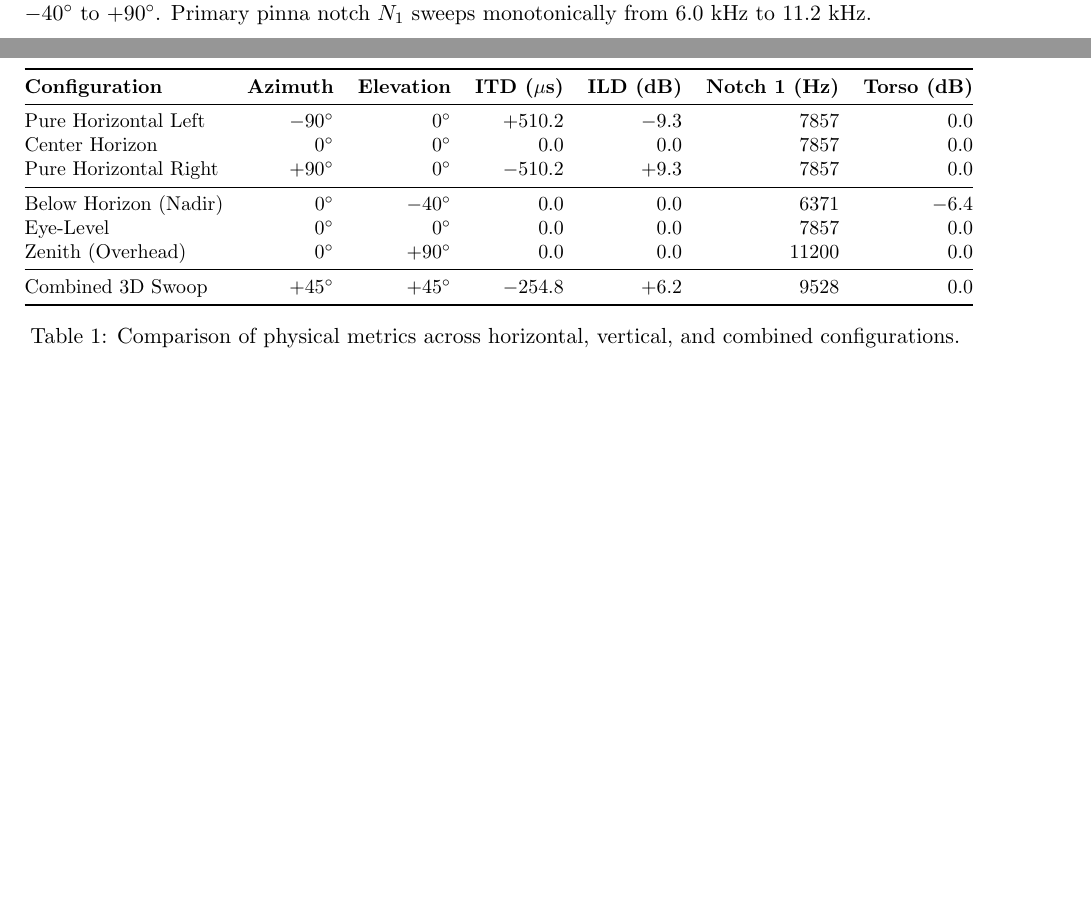
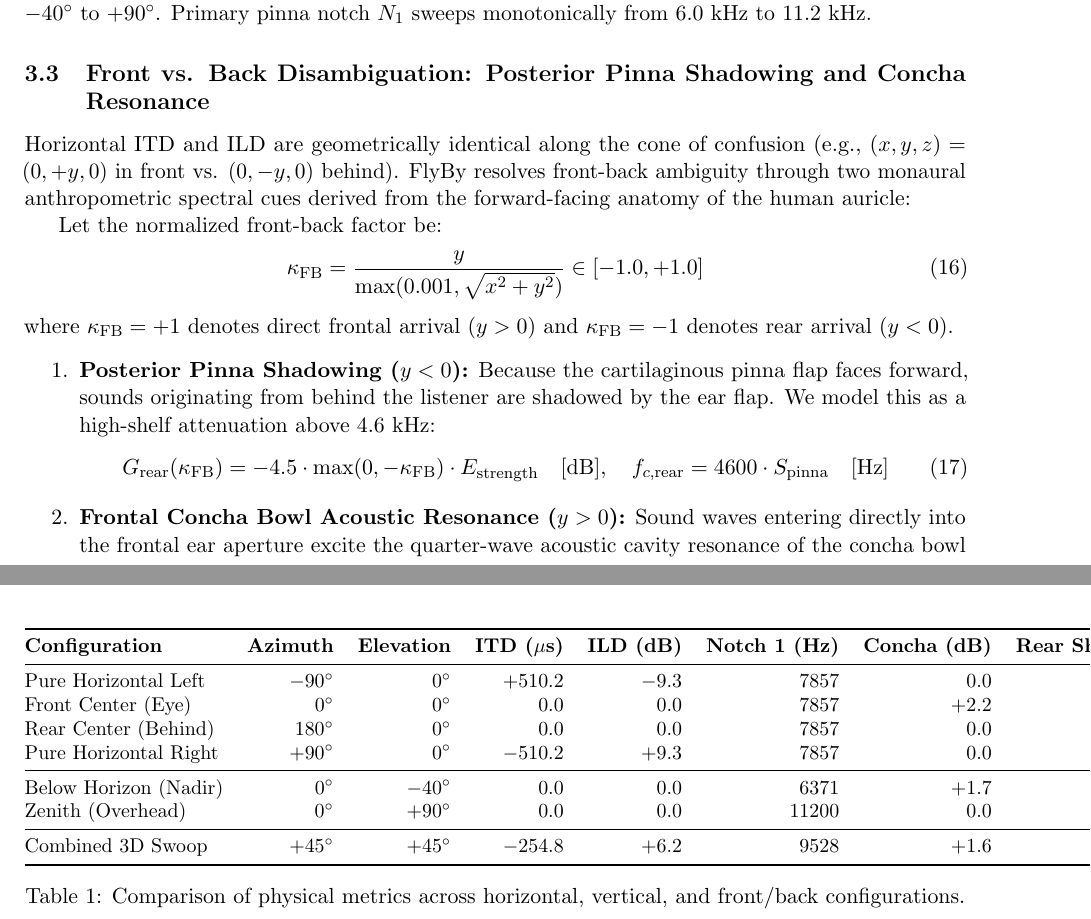
Before and after one commit to kijjaz/audio-plugins, a LaTeX paper (plugins/FlyBy/math/FlyBy_Acoustic_Mathematics.tex): two parts of pages 4 and 7 of 7, joined at a grey line, cut so that both start at the same text, the shorter picture padded with empty space. Compiled offline with pdfLaTeX.

Commit message:
docs(math): update acoustic paper tex & publication pdf with front/back disambiguation and bump flyby-web to 1.0.1

```diff
--- a/plugins/FlyBy/math/FlyBy_Acoustic_Mathematics.tex
+++ b/plugins/FlyBy/math/FlyBy_Acoustic_Mathematics.tex
@@ -113,3 +113,19 @@ When a sound source is below eye level ($\phi < 0^\circ$), torso reflections int
 f_{\text{torso}}(\phi) = 1200 - \left(\frac{-\phi}{50^\circ}\right) \cdot 350 \quad [\text{Hz}], \quad G_{\text{torso}}(\phi) = -8 \cdot \left(\frac{-\phi}{50^\circ}\right) \quad [\text{dB}]
 \end{equation}
 
+\subsection{Front vs. Back Disambiguation: Posterior Pinna Shadowing and Concha Resonance}
+Horizontal ITD and ILD are geometrically identical along the cone of confusion (e.g., $(x, y, z) = (0, +y, 0)$ in front vs. $(0, -y, 0)$ behind). FlyBy resolves front-back ambiguity through two monaural anthropometric spectral cues derived from the forward-facing anatomy of the human auricle:
+
+Let the normalized front-back factor be:
+\begin{equation}
+\kappa_{\text{FB}} = \frac{y}{\max(0.001, \sqrt{x^2 + y^2})} \in [-1.0, +1.0]
+\end{equation}
+where $\kappa_{\text{FB}} = +1$ denotes direct frontal arrival ($y > 0$) and $\kappa_{\text{FB}} = -1$ denotes rear arrival ($y < 0$).
+
+\begin{enumerate}
+    \item \textbf{Posterior Pinna Shadowing ($y < 0$):} Because the cartilaginous pinna flap faces forward, sounds originating from behind the listener are shadowed by the ear flap. We model this as a high-shelf attenuation above $4.6\text{ kHz}$:
+    \begin{equation}
+    G_{\text{rear}}(\kappa_{\text{FB}}) = -4.5 \cdot \max(0, -\kappa_{\text{FB}}) \cdot E_{\text{strength}} \quad [\text{dB}], \quad f_{c,\text{rear}} = 4600 \cdot S_{\text{pinna}} \quad [\text{Hz}]
+    \end{equation}
+    \item \textbf{Frontal Concha Bowl Acoustic Resonance ($y > 0$):} Sound waves entering directly into the frontal ear aperture excite the quarter-wave acoustic cavity resonance of the concha bowl at $\approx 3.2\text{ kHz}$:
+    \begin{equation}
@@ -203,22 +223,22 @@ Implemented continuously without pitch-tracking artifacts via fractional cubic d
 \begin{table}[h]
 \centering
 \small
-\begin{tabular}{@{}lrrrrrr@{}}
+\begin{tabular}{@{}lrrrrrrr@{}}
 \toprule
-\textbf{Configuration} & \textbf{Azimuth} & \textbf{Elevation} & \textbf{ITD ($\mu$s)} & \textbf{ILD (dB)} & \textbf{Notch 1 (Hz)} & \textbf{Torso (dB)} \\
+\textbf{Configuration} & \textbf{Azimuth} & \textbf{Elevation} & \textbf{ITD ($\mu$s)} & \textbf{ILD (dB)} & \textbf{Notch 1 (Hz)} & \textbf{Concha (dB)} & \textbf{Rear Shelf (dB)} \\
 \midrule
-Pure Horizontal Left  & $-90^\circ$ & $0^\circ$  & $+510.2$ & $-9.3$ & 7857 & $0.0$ \\
-Center Horizon        & $0^\circ$   & $0^\circ$  & $0.0$    & $0.0$  & 7857 & $0.0$ \\
-Pure Horizontal Right & $+90^\circ$ & $0^\circ$  & $-510.2$ & $+9.3$ & 7857 & $0.0$ \\
+Pure Horizontal Left   & $-90^\circ$ & $0^\circ$  & $+510.2$ & $-9.3$ & 7857 & $0.0$ & $0.0$ \\
+Front Center (Eye)     & $0^\circ$   & $0^\circ$  & $0.0$    & $0.0$  & 7857 & $+2.2$ & $0.0$ \\
+Rear Center (Behind)   & $180^\circ$ & $0^\circ$  & $0.0$    & $0.0$  & 7857 & $0.0$ & $-4.5$ \\
+Pure Horizontal Right  & $+90^\circ$ & $0^\circ$  & $-510.2$ & $+9.3$ & 7857 & $0.0$ & $0.0$ \\
 \midrule
-Below Horizon (Nadir) & $0^\circ$   & $-40^\circ$ & $0.0$   & $0.0$  & 6371 & $-6.4$ \\
-Eye-Level             & $0^\circ$   & $0^\circ$   & $0.0$   & $0.0$  & 7857 & $0.0$ \\
-Zenith (Overhead)     & $0^\circ$   & $+90^\circ$ & $0.0$   & $0.0$  & 11200 & $0.0$ \\
+Below Horizon (Nadir)  & $0^\circ$   & $-40^\circ$ & $0.0$   & $0.0$  & 6371 & $+1.7$ & $0.0$ \\
+Zenith (Overhead)      & $0^\circ$   & $+90^\circ$ & $0.0$   & $0.0$  & 11200 & $0.0$ & $0.0$ \\
 \midrule
-Combined 3D Swoop     & $+45^\circ$ & $+45^\circ$ & $-254.8$ & $+6.2$ & 9528 & $0.0$ \\
+Combined 3D Swoop      & $+45^\circ$ & $+45^\circ$ & $-254.8$ & $+6.2$ & 9528 & $+1.6$ & $0.0$ \\
 \bottomrule
 \end{tabular}
-\caption{Comparison of physical metrics across horizontal, vertical, and combined configurations.}
+\caption{Comparison of physical metrics across horizontal, vertical, and front/back configurations.}
 \label{tab:metrics}
 \end{table}
 
```
Also changed, not shown: plugins/FlyBy/math/FlyBy_Acoustic_Mathematics.pdf, plugins/FlyBy/math/spatial_front_back_high_low_curves.png (added), plugins/FlyBy/math/FlyBy_Acoustic_Mathematics.tex (4 more changed lines), 2 other files.
